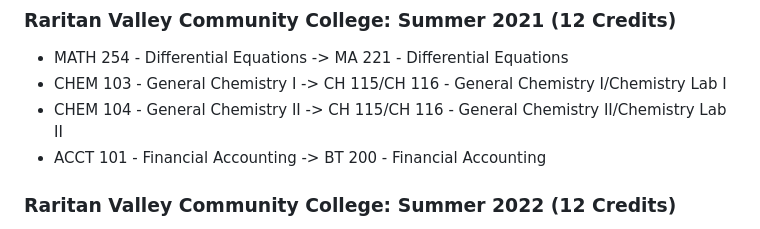
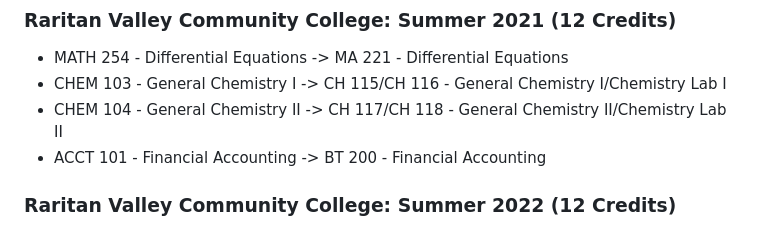
Before and after one commit to arjun-koshal/Stevens-Classes, a Markdown page: README.md, the part around the change. Drawn GitHub-style.

```diff
--- a/README.md
+++ b/README.md
@@ -72,7 +72,7 @@ This repository serves as a record for all courses I have taken at [Stevens Inst
 ### Raritan Valley Community College: Summer 2021 (12 Credits)
 - MATH 254 - Differential Equations -> MA 221 - Differential Equations
 - CHEM 103 - General Chemistry I -> CH 115/CH 116 - General Chemistry I/Chemistry Lab I
-- CHEM 104 - General Chemistry II -> CH 115/CH 116 - General Chemistry II/Chemistry Lab II
+- CHEM 104 - General Chemistry II -> CH 117/CH 118 - General Chemistry II/Chemistry Lab II
 - ACCT 101 - Financial Accounting -> BT 200 - Financial Accounting
 
 ### Raritan Valley Community College: Summer 2022 (12 Credits)
```
